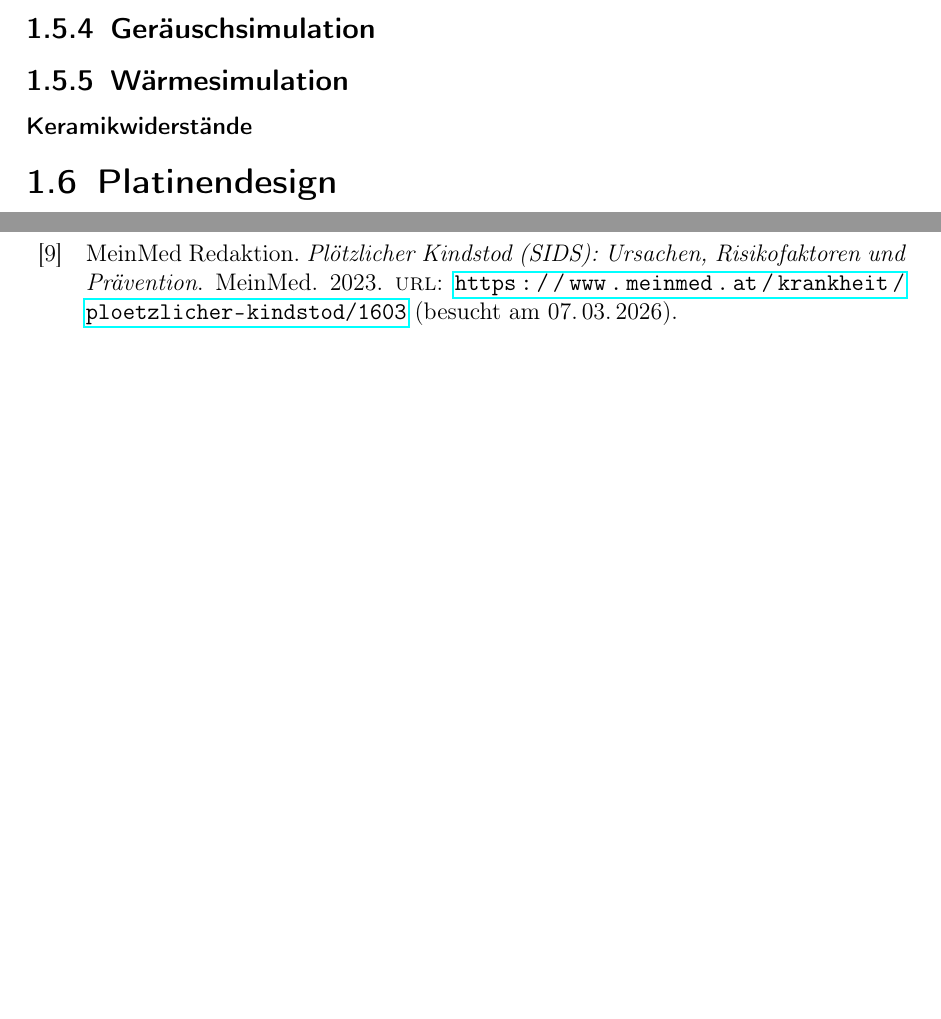
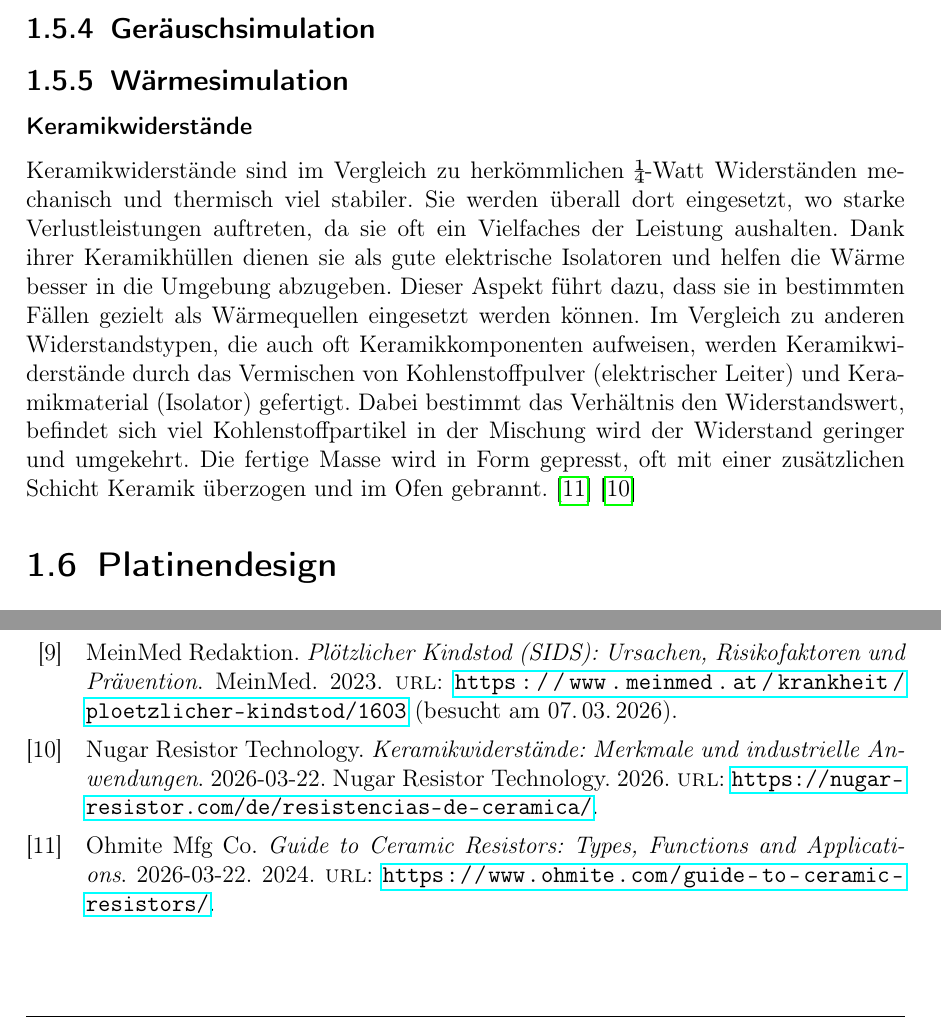
Before and after one commit to katrintartler/Diplomarbeit_IRIS, a LaTeX document (main.tex, which reads sections/theorieRoboter.tex): two parts of pages 11 and 12 of 12 before the commit and two parts of pages 11 and 12 of 13 after it, joined at a grey line, cut so that both start at the same text, the shorter picture padded with empty space. Compiled offline with pdfLaTeX.

Commit message:
KeramikR

```diff
--- a/sections/theorieRoboter.tex
+++ b/sections/theorieRoboter.tex
@@ -112,8 +107,15 @@ DPG ist dynamisch, GPU-beschleunigt und sehr anwenderfreundlich. \cite{dpg_docu}
 
 \subsection{Wärmesimulation}
 \subsubsection{Keramikwiderstände}
-
-
+Keramikwiderstände sind im Vergleich zu herkömmlichen ¼-Watt Widerständen mechanisch und thermisch viel stabiler.
+Sie werden überall dort eingesetzt, wo starke Verlustleistungen auftreten, da sie oft ein Vielfaches der Leistung aushalten.
+Dank ihrer Keramikhüllen dienen sie als gute elektrische Isolatoren und helfen die Wärme besser in die Umgebung abzugeben.
+Dieser Aspekt führt dazu, dass sie in bestimmten Fällen gezielt als Wärmequellen eingesetzt werden können.
+\noindent
+Im Vergleich zu anderen Widerstandstypen, die auch oft Keramikkomponenten aufweisen, werden Keramikwiderstände durch das Vermischen von Kohlenstoffpulver
+(elektrischer Leiter) und Keramikmaterial (Isolator) gefertigt. Dabei bestimmt das Verhältnis den Widerstandswert,
+befindet sich viel Kohlenstoffpartikel in der Mischung wird der Widerstand geringer und umgekehrt.
+Die fertige Masse wird in Form gepresst, oft mit einer zusätzlichen Schicht Keramik überzogen und im Ofen gebrannt. \cite{ohmite2024ceramic} \cite{nugar2026ceramic}
 %PT100 Regelung? das was mc geyappt hat
 %Keramikwiderstände vs. Heizelemente
 
```
Also changed, not shown: literatur.bib (+16 -0 lines), sections/theorie.tex (+1 -0 lines), main.pdf, sections/theorieRoboter.tex (5 more changed lines).
